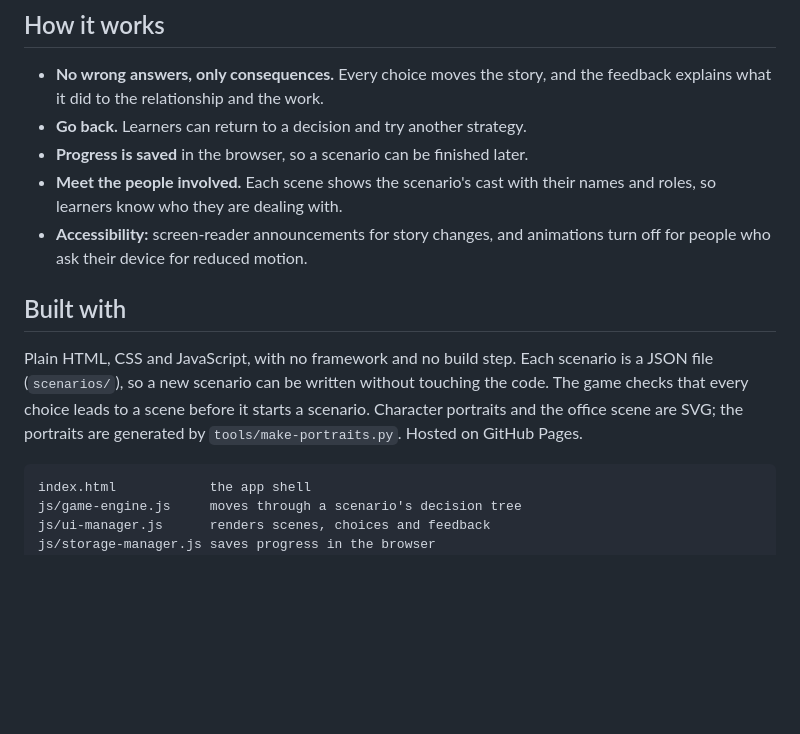
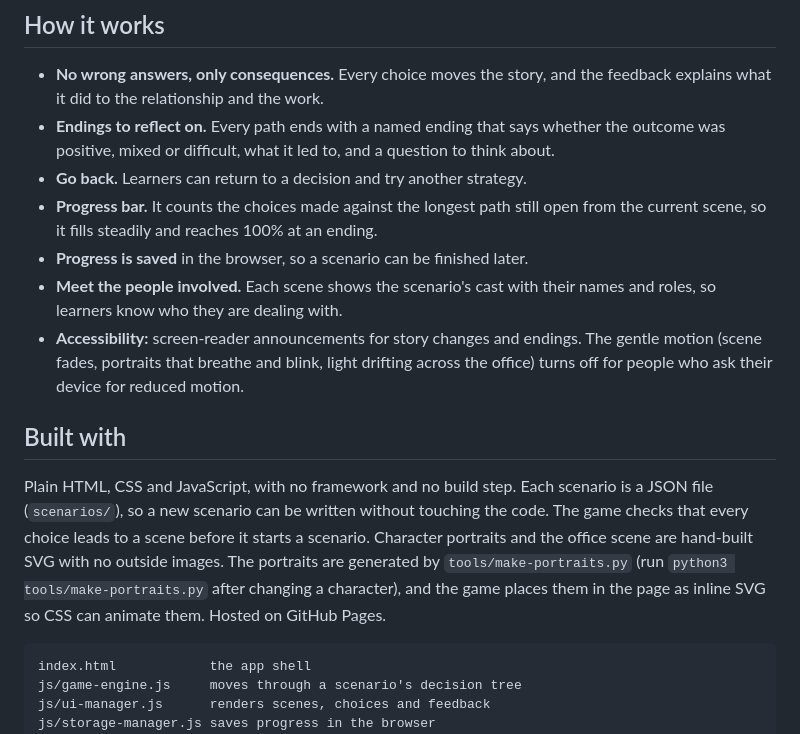
Before and after one commit to williamthe5thc/ConflictGame, a Markdown page: README.md, the part around the change. Rendered like a GitHub page; blank space fills up the shorter version.

Commit message:
README: endings, progress bar, portrait generator and motion
Co-Authored-By: Claude Opus 5.5 <noreply@anthropic.com>

````diff
--- a/README.md
+++ b/README.md
@@ -35,21 +35,31 @@ choices and 11 endings. Every path in each scenario leads to an ending.
 
 - **No wrong answers, only consequences.** Every choice moves the story, and
   the feedback explains what it did to the relationship and the work.
+- **Endings to reflect on.** Every path ends with a named ending that says
+  whether the outcome was positive, mixed or difficult, what it led to, and a
+  question to think about.
 - **Go back.** Learners can return to a decision and try another strategy.
+- **Progress bar.** It counts the choices made against the longest path still
+  open from the current scene, so it fills steadily and reaches 100% at an
+  ending.
 - **Progress is saved** in the browser, so a scenario can be finished later.
 - **Meet the people involved.** Each scene shows the scenario's cast with
   their names and roles, so learners know who they are dealing with.
-- **Accessibility:** screen-reader announcements for story changes, and
-  animations turn off for people who ask their device for reduced motion.
+- **Accessibility:** screen-reader announcements for story changes and
+  endings. The gentle motion (scene fades, portraits that breathe and blink,
+  light drifting across the office) turns off for people who ask their device
+  for reduced motion.
 
 ## Built with
 
 Plain HTML, CSS and JavaScript, with no framework and no build step. Each
 scenario is a JSON file (`scenarios/`), so a new scenario can be written
 without touching the code. The game checks that every choice leads to a scene
-before it starts a scenario. Character portraits and the office scene are SVG;
-the portraits are generated by `tools/make-portraits.py`.
-Hosted on GitHub Pages.
+before it starts a scenario. Character portraits and the office scene are
+hand-built SVG with no outside images. The portraits are generated by
+`tools/make-portraits.py` (run `python3 tools/make-portraits.py` after
+changing a character), and the game places them in the page as inline SVG so
+CSS can animate them. Hosted on GitHub Pages.
 
 ```
 index.html            the app shell
````
